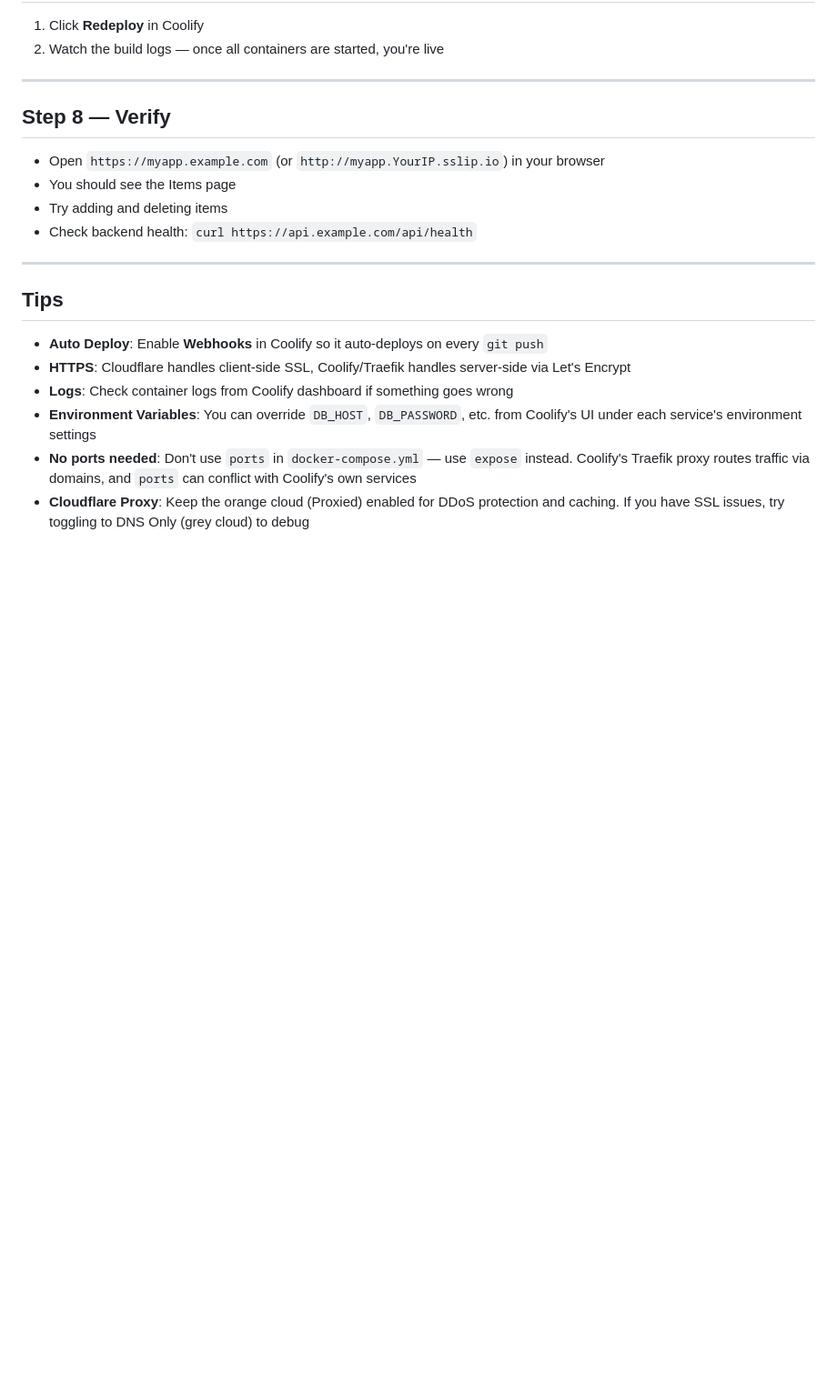
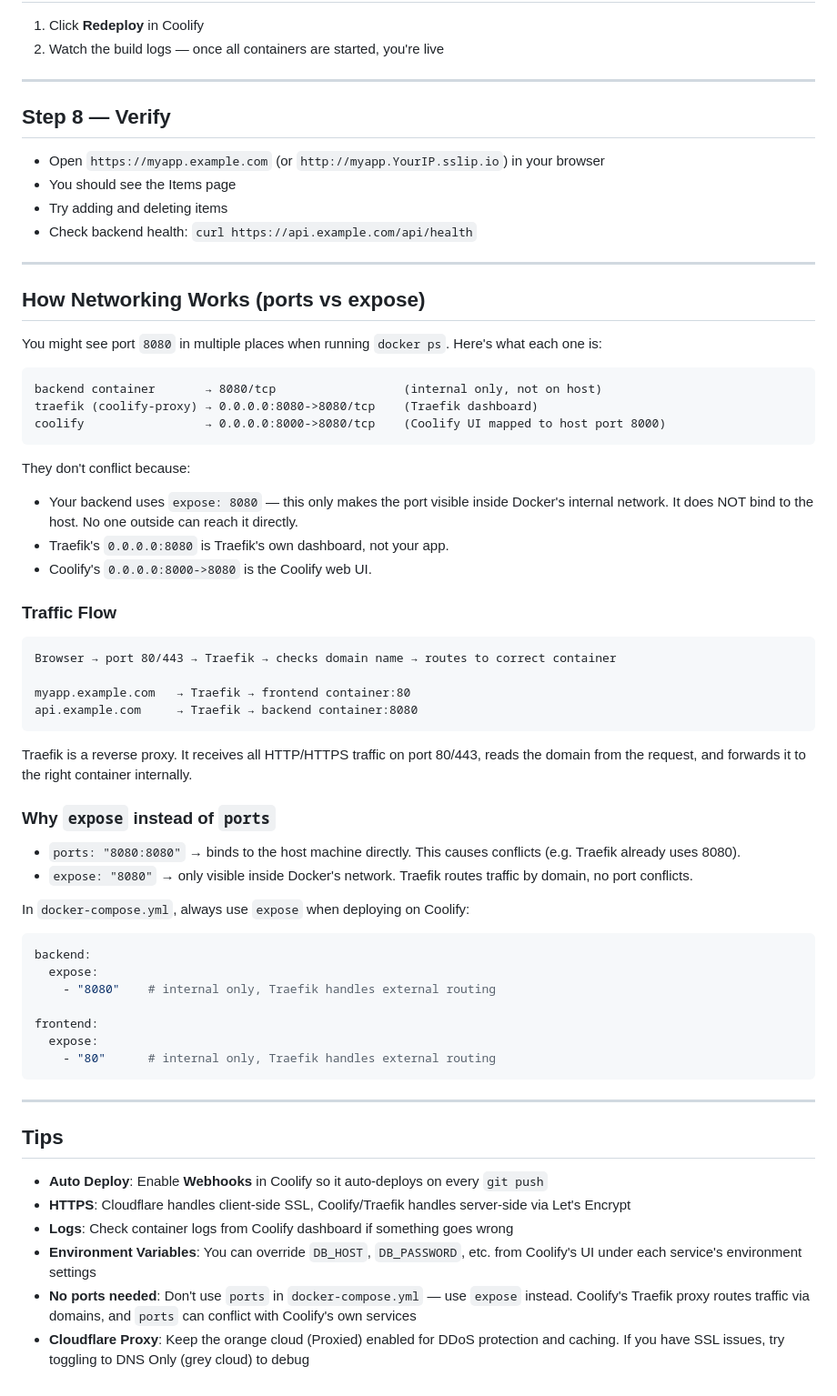
Before and after one commit to yoloxsta/Coolify-example-lab, a Markdown page: deploy-on-coolify.md, the part around the change. Shown at 91% size. Rendered like a GitHub page; blank space fills up the shorter version.

Commit message:
update: md

````diff
--- a/deploy-on-coolify.md
+++ b/deploy-on-coolify.md
@@ -134,6 +134,52 @@ git push
 
 ---
 
+## How Networking Works (ports vs expose)
+
+You might see port `8080` in multiple places when running `docker ps`. Here's what each one is:
+
+```
+backend container       → 8080/tcp                  (internal only, not on host)
+traefik (coolify-proxy) → 0.0.0.0:8080->8080/tcp    (Traefik dashboard)
+coolify                 → 0.0.0.0:8000->8080/tcp    (Coolify UI mapped to host port 8000)
+```
+
+They don't conflict because:
+
+- Your backend uses `expose: 8080` — this only makes the port visible inside Docker's internal network. It does NOT bind to the host. No one outside can reach it directly.
+- Traefik's `0.0.0.0:8080` is Traefik's own dashboard, not your app.
+- Coolify's `0.0.0.0:8000->8080` is the Coolify web UI.
+
+### Traffic Flow
+
+```
+Browser → port 80/443 → Traefik → checks domain name → routes to correct container
+
+myapp.example.com   → Traefik → frontend container:80
+api.example.com     → Traefik → backend container:8080
+```
+
+Traefik is a reverse proxy. It receives all HTTP/HTTPS traffic on port 80/443, reads the domain from the request, and forwards it to the right container internally.
+
+### Why `expose` instead of `ports`
+
+- `ports: "8080:8080"` → binds to the host machine directly. This causes conflicts (e.g. Traefik already uses 8080).
+- `expose: "8080"` → only visible inside Docker's network. Traefik routes traffic by domain, no port conflicts.
+
+In `docker-compose.yml`, always use `expose` when deploying on Coolify:
+
+```yaml
+backend:
+  expose:
+    - "8080"    # internal only, Traefik handles external routing
+
+frontend:
+  expose:
+    - "80"      # internal only, Traefik handles external routing
+```
+
+---
+
 ## Tips
 
 - **Auto Deploy**: Enable **Webhooks** in Coolify so it auto-deploys on every `git push`
````
